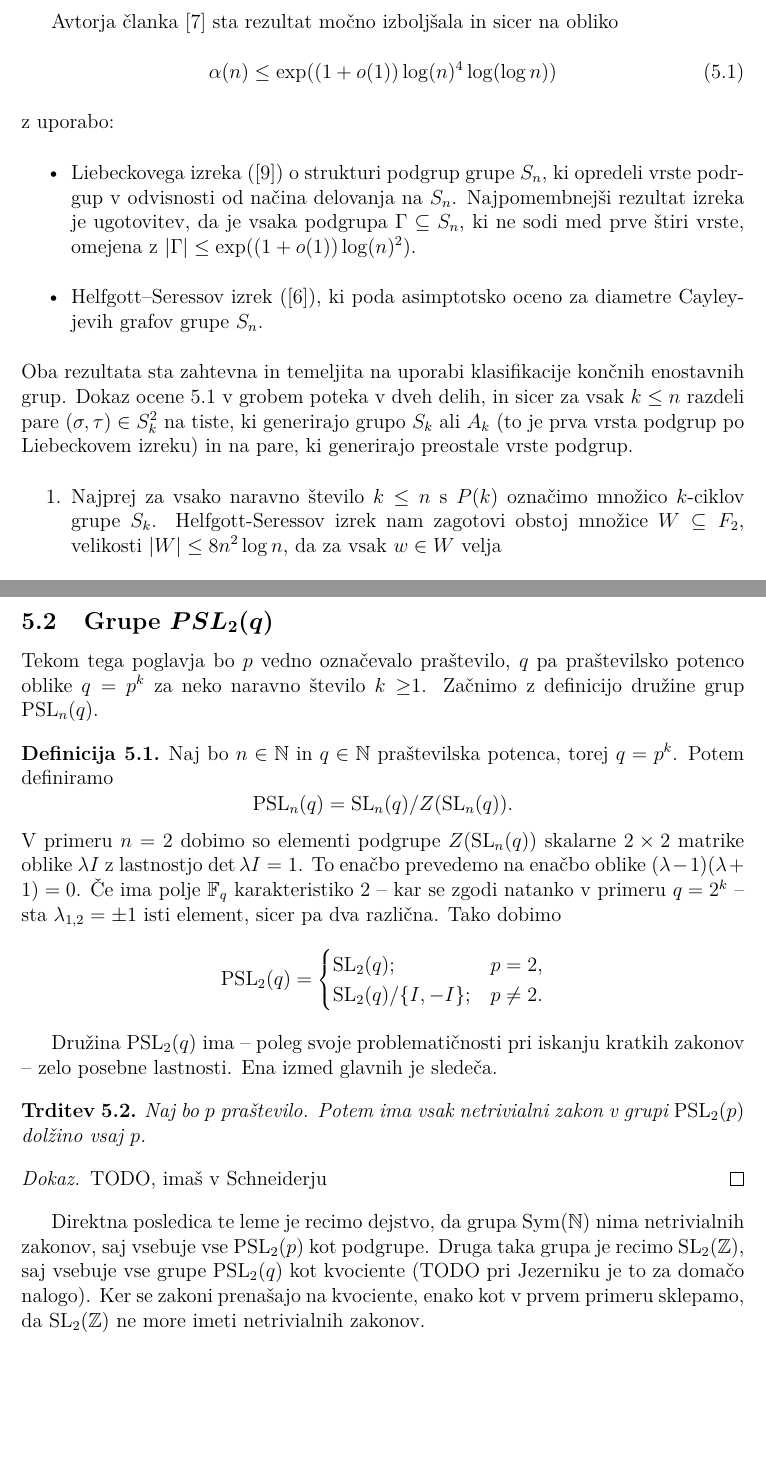
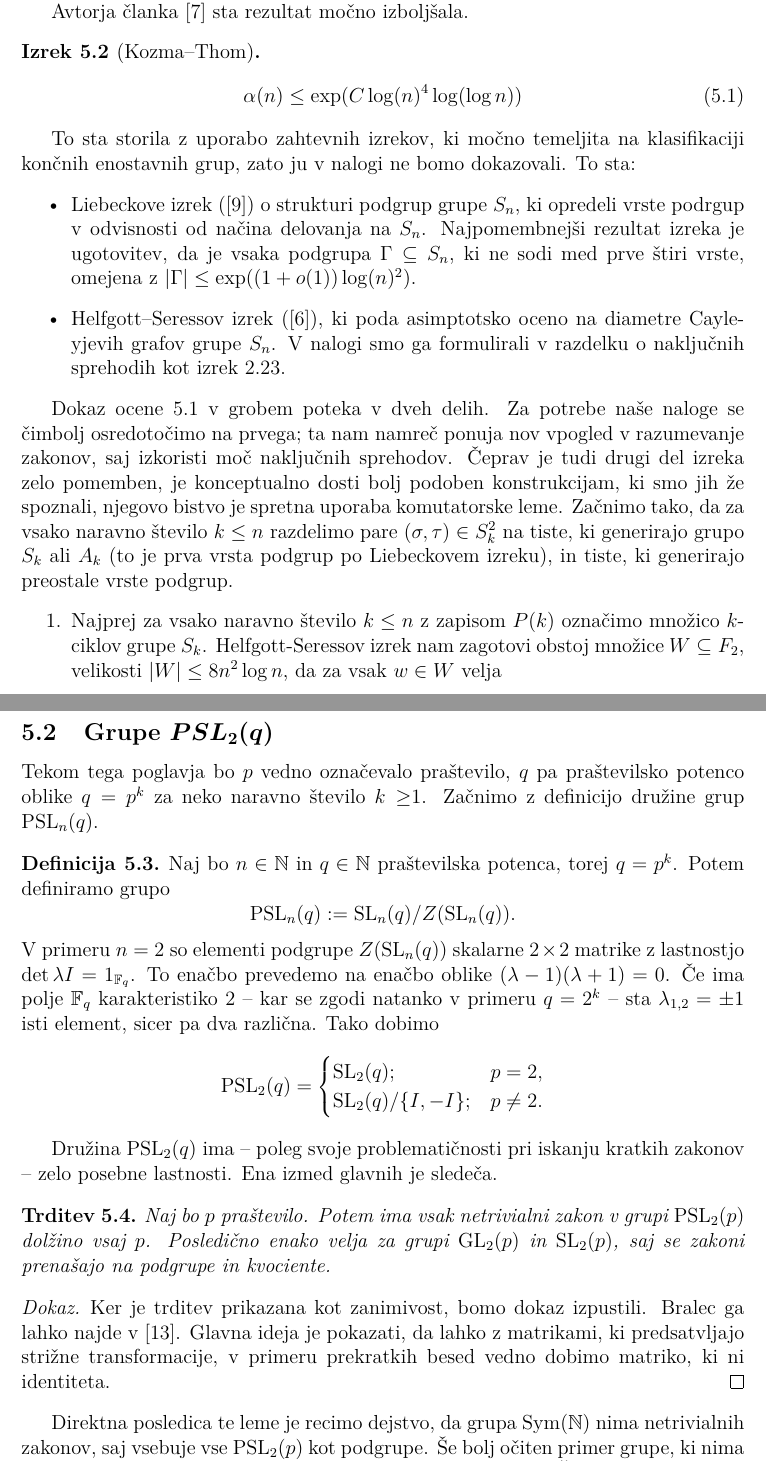
Before and after one commit to MightyOwler/Racunanje-zakonov, a LaTeX thesis (Diploma/diploma.tex, which reads Diploma/enostavne.tex): two parts of pages 27 and 28 of 40, joined at a grey line, cut so that both start at the same text, the shorter picture padded with empty space. Compiled offline with pdfLaTeX.

Commit message:
Popravki enostavnih grup

```diff
--- a/Diploma/enostavne.tex
+++ b/Diploma/enostavne.tex
@@ -41,16 +46,21 @@ Od tod po enakem postopku kot na koncu razdelka \ref{sec_grupe_psl2q} z uporabo
 \end{equation*}
 kjer smo z $\alpha(n)$ označili dolžino najkrajšega netrivialnega zakona v grupi $S_n$.
 
-Avtorja članka \cite{Kozma_Thom_2016} sta rezultat močno izboljšala in sicer na obliko \begin{equation}\label{eq_kozma_thom}
-    \alpha(n)  \le \exp((1 + o(1)) \log(n)^4 \log (\log n))
-\end{equation}
-z uporabo:
+Avtorja članka \cite{Kozma_Thom_2016} sta rezultat močno izboljšala.
+\begin{izrek}[Kozma--Thom]\label{izr_kozma_thom_glavni}
+    \begin{equation}\label{eq_kozma_thom}
+        \alpha(n)  \le \exp(C \log(n)^4 \log (\log n))
+    \end{equation}
+\end{izrek}
+To sta storila z uporabo zahtevnih izrekov, ki močno temeljita na klasifikaciji končnih enostavnih grup, zato ju v nalogi ne bomo dokazovali. To sta:
 \begin{itemize}
-    \item Liebeckovega izreka (\cite{Liebeck_1984}) o strukturi podgrup grupe $S_n$, ki opredeli vrste podrgup v odvisnosti od načina delovanja na $S_n$. Najpomembnejši rezultat izreka je ugotovitev, da je vsaka podgrupa $\Gamma \subseteq  S_n$, ki ne sodi med prve štiri vrste, omejena z $\lvert \Gamma \rvert \le \exp((1 + o(1)) \log(n)^2)$.
-    \item Helfgott--Seressov izrek (\cite{Helfgott_Seress_2013}), ki poda asimptotsko oceno za diametre Cayleyjevih grafov grupe $S_n$.
+    \item Liebeckove izrek (\cite{Liebeck_1984}) o strukturi podgrup grupe $S_n$, ki opredeli vrste podrgup v odvisnosti od načina delovanja na $S_n$. Najpomembnejši rezultat izreka je ugotovitev, da je vsaka podgrupa $\Gamma \subseteq  S_n$, ki ne sodi med prve štiri vrste, omejena z $\lvert \Gamma \rvert \le \exp((1 + o(1)) \log(n)^2)$.
+    \item Helfgott--Seressov izrek (\cite{Helfgott_Seress_2013}), ki poda asimptotsko oceno na diametre Cayleyjevih grafov grupe $S_n$. V nalogi smo ga formulirali v razdelku o naključnih sprehodih kot izrek \ref{izr_Helfgott_Seress}.
 \end{itemize}
-Oba rezultata sta zahtevna in temeljita na uporabi klasifikacije končnih enostavnih grup. Dokaz ocene \ref{eq_kozma_thom} v grobem poteka v dveh delih, in sicer za vsak $k \le n$ razdeli pare $(\sigma, \tau) \in S_k^2$ na tiste,
-ki generirajo grupo $S_k$ ali $A_k$ (to je prva vrsta podgrup po Liebeckovem izreku) in na pare, ki generirajo preostale vrste podgrup.
+
+Dokaz ocene \ref{eq_kozma_thom} v grobem poteka v dveh delih. Za potrebe naše naloge se čimbolj osredotočimo na prvega; ta nam namreč ponuja nov vpogled v razumevanje zakonov,
+saj izkoristi moč naključnih sprehodov. Čeprav je tudi drugi del izreka zelo pomemben, je konceptualno dosti bolj podoben konstrukcijam, ki smo jih že spoznali, njegovo bistvo je spretna uporaba komutatorske leme.
+ Začnimo tako, da za vsako naravno število $k \le n$ razdelimo pare $(\sigma, \tau) \in S_k^2$ na tiste,
+ki generirajo grupo $S_k$ ali $A_k$ (to je prva vrsta podgrup po Liebeckovem izreku), in tiste, ki generirajo preostale vrste podgrup.
 \begin{enumerate}
-    \item Najprej za vsako naravno število $k \le n$ s $P(k)$ označimo množico $k$-ciklov grupe $S_k$. Helfgott-Seressov izrek nam zagotovi obstoj množice $W \subseteq F_2$, velikosti $\lvert W \rvert \le 8n^2 \log n$, da za vsak $w \in W$ velja \begin{equation}\label{eq_helfgot_ocena}
-        l(w) \le \exp((1 + o(1)) \log(n)^{4} \log(\log(n))).
+    \item Najprej za vsako naravno število $k \le n$ z zapisom $P(k)$ označimo množico $k$-ciklov grupe $S_k$. Helfgott-Seressov izrek nam zagotovi obstoj množice $W \subseteq F_2$, velikosti $\lvert W \rvert \le 8n^2 \log n$, da za vsak $w \in W$ velja \begin{equation}\label{eq_helfgot_ocena}
@@ -93,10 +104,10 @@ ki generirajo grupo $S_k$ ali $A_k$ (to je prva vrsta podgrup po Liebeckovem izr
 Tekom tega poglavja bo $p$ vedno označevalo praštevilo, $q$ pa praštevilsko potenco oblike $q = p^{k}$ za neko naravno število $k \ge $1. Začnimo z definicijo družine grup $\operatorname{PSL}_n(q)$.
 
 \begin{definicija}\label{def_pslnq_in_psl2q}
-    Naj bo $n \in \mathbb{N}$ in $q \in \mathbb{N}$ praštevilska potenca, torej $q = p^{k}$. Potem definiramo \begin{equation*}
-        \operatorname{PSL}_n(q) = {\operatorname{SL}_n(q)} / {Z(\operatorname{SL}_n(q))}.
+    Naj bo $n \in \mathbb{N}$ in $q \in \mathbb{N}$ praštevilska potenca, torej $q = p^{k}$. Potem definiramo grupo \begin{equation*}
+        \operatorname{PSL}_n(q) := {\operatorname{SL}_n(q)} / {Z(\operatorname{SL}_n(q))}.
      \end{equation*}
-    V primeru $n = 2$ dobimo so elementi podgrupe $Z(\operatorname{SL}_n(q))$ skalarne $2 \times 2$ matrike oblike $\lambda I$ z lastnostjo $\det \lambda I = 1$. To enačbo prevedemo na enačbo oblike $(\lambda - 1)(\lambda + 1) = 0$.
+    V primeru $n = 2$ so elementi podgrupe $Z(\operatorname{SL}_n(q))$ skalarne $2 \times 2$ matrike z lastnostjo $\det \lambda I = 1_{\mathbb{F}_q}$. To enačbo prevedemo na enačbo oblike $(\lambda - 1)(\lambda + 1) = 0$.
     Če ima polje $\mathbb{F}_q$ karakteristiko $2$ -- kar se zgodi natanko v primeru $q = 2^{k}$ -- sta $\lambda_{1,2} = \pm 1$ isti element, sicer pa dva različna. Tako dobimo
     \begin{equation*}
                 \operatorname{PSL}_2(q) = \begin{cases}
@@ -108,12 +119,13 @@ Tekom tega poglavja bo $p$ vedno označevalo praštevilo, $q$ pa praštevilsko p
 
     Družina $\operatorname{PSL}_2(q)$ ima -- poleg svoje problematičnosti pri iskanju kratkih zakonov -- zelo posebne lastnosti. Ena izmed glavnih je sledeča.
     \begin{trditev}\label{trd_dolzina_zakonov_za_psl2p}
-    Naj bo $p$ praštevilo. Potem ima vsak netrivialni zakon v grupi $\operatorname{PSL}_2(p)$ dolžino vsaj $p$.
+    Naj bo $p$ praštevilo. Potem ima vsak netrivialni zakon v grupi $\operatorname{PSL}_2(p)$ dolžino vsaj $p$. Posledično enako velja za grupi $\operatorname{GL}_2(p)$ in $\operatorname{SL}_2(p)$,
+    saj se zakoni prenašajo na podgrupe in kvociente.
     \end{trditev}
     \begin{dokaz}
-        TODO, imaš v Schneiderju
-    \end{dokaz}
+        Ker je trditev prikazana kot zanimivost, bomo dokaz izpustili. Bralec ga lahko najde v \cite{Schneider_2016}. Glavna ideja je pokazati, da lahko z matrikami, ki predsatvljajo strižne transformacije,
+        v primeru prekratkih besed vedno dobimo matriko, ki ni identiteta. % TODO tole vseeno pokaži
+        \end{dokaz}
 
     Direktna posledica te leme je recimo dejstvo, da grupa $\text{Sym}(\mathbb{N})$ nima netrivialnih zakonov, saj vsebuje vse $\operatorname{PSL}_2(p)$ kot podgrupe.
-    Druga taka grupa je recimo $\operatorname{SL}_2(\mathbb{Z})$, saj vsebuje vse grupe $\operatorname{PSL}_2(q)$ kot kvociente (TODO pri Jezerniku je to za domačo nalogo).
-    Ker se zakoni prenašajo na kvociente, enako kot v prvem primeru sklepamo, da $\operatorname{SL}_2(\mathbb{Z})$ ne more imeti netrivialnih zakonov.
+    Še bolj očiten primer grupe, ki nima dvočrkovnih zakonov, je sicer kar prosta grupa $F_2 = \langle x , y \rangle$. Če bi bila netrivialna beseda $w \in F_2 = \langle a , b \rangle$ zakon v njej,
```
Also changed, not shown: Diploma/nilpotentne_in_resljive.tex (+2 -2 lines), Diploma/osnovni_pojmi.tex (+2 -2 lines), Diploma/diploma.pdf, Diploma/enostavne.tex (64 more changed lines), 1 other file.
